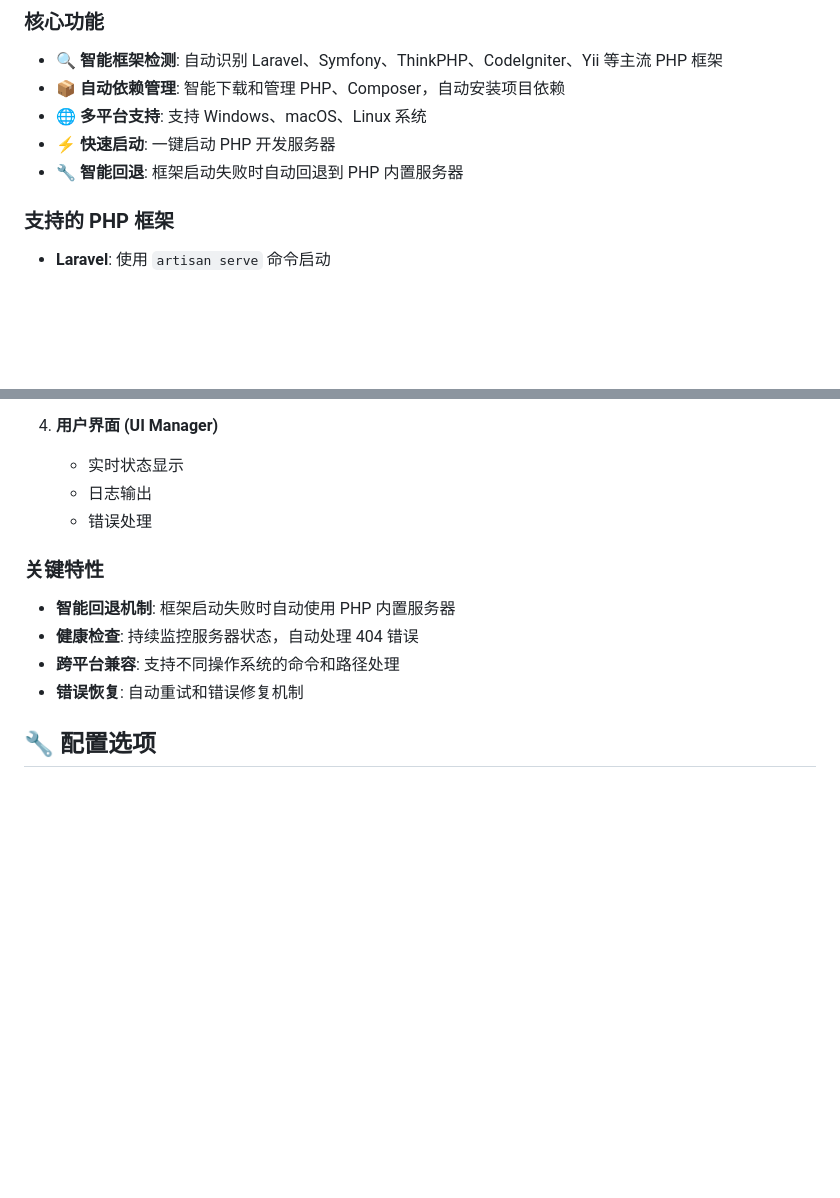
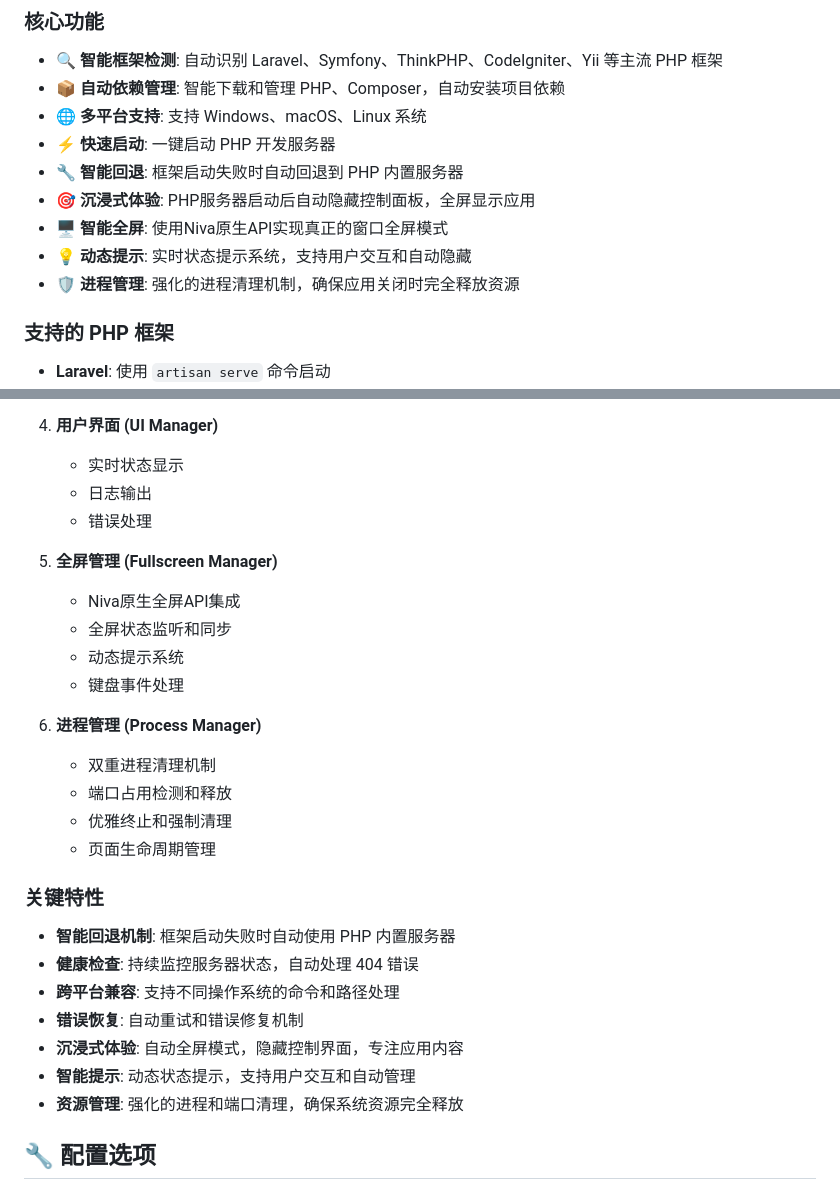
Before and after one commit to yangweijie/niva-php-runner, a Markdown page: README.md, 2 parts joined by grey strips. Rendered like a GitHub page; blank space fills up the shorter version.

```diff
--- a/README.md
+++ b/README.md
@@ -10,6 +10,10 @@
 - **🌐 多平台支持**: 支持 Windows、macOS、Linux 系统
 - **⚡ 快速启动**: 一键启动 PHP 开发服务器
 - **🔧 智能回退**: 框架启动失败时自动回退到 PHP 内置服务器
+- **🎯 沉浸式体验**: PHP服务器启动后自动隐藏控制面板，全屏显示应用
+- **🖥️ 智能全屏**: 使用Niva原生API实现真正的窗口全屏模式
+- **💡 动态提示**: 实时状态提示系统，支持用户交互和自动隐藏
+- **🛡️ 进程管理**: 强化的进程清理机制，确保应用关闭时完全释放资源
 
 ### 支持的 PHP 框架
 - **Laravel**: 使用 `artisan serve` 命令启动
@@ -160,12 +171,27 @@ graph TD
    - 日志输出
    - 错误处理
 
+5. **全屏管理 (Fullscreen Manager)**
+   - Niva原生全屏API集成
+   - 全屏状态监听和同步
+   - 动态提示系统
+   - 键盘事件处理
+
+6. **进程管理 (Process Manager)**
+   - 双重进程清理机制
+   - 端口占用检测和释放
+   - 优雅终止和强制清理
+   - 页面生命周期管理
+
 ### 关键特性
 
 - **智能回退机制**: 框架启动失败时自动使用 PHP 内置服务器
 - **健康检查**: 持续监控服务器状态，自动处理 404 错误
 - **跨平台兼容**: 支持不同操作系统的命令和路径处理
 - **错误恢复**: 自动重试和错误修复机制
+- **沉浸式体验**: 自动全屏模式，隐藏控制界面，专注应用内容
+- **智能提示**: 动态状态提示，支持用户交互和自动管理
+- **资源管理**: 强化的进程和端口清理，确保系统资源完全释放
 
 ## 🔧 配置选项
 
```
Also changed, not shown: other parts of README.md (+35 -2 lines).
